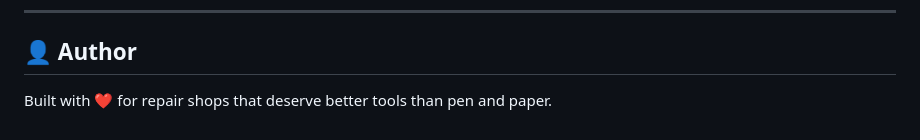
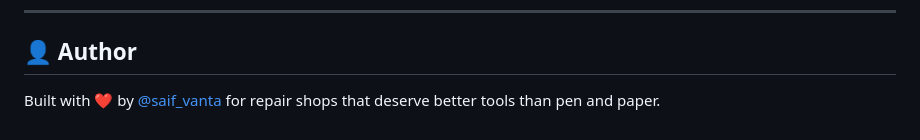
Before and after one commit to iSaif-GenZ/Fix-Master, a Markdown page: README.md, the part around the change. Rendered like a GitHub page.

```diff
--- a/README.md
+++ b/README.md
@@ -163,4 +163,4 @@ This project is licensed under the MIT License — feel free to use, modify, and
 
 ## 👤 Author
 
-Built with ❤️ for repair shops that deserve better tools than pen and paper.
+Built with ❤️ by [@saif_vanta](https://t.me/saif_vanta) for repair shops that deserve better tools than pen and paper.
```
